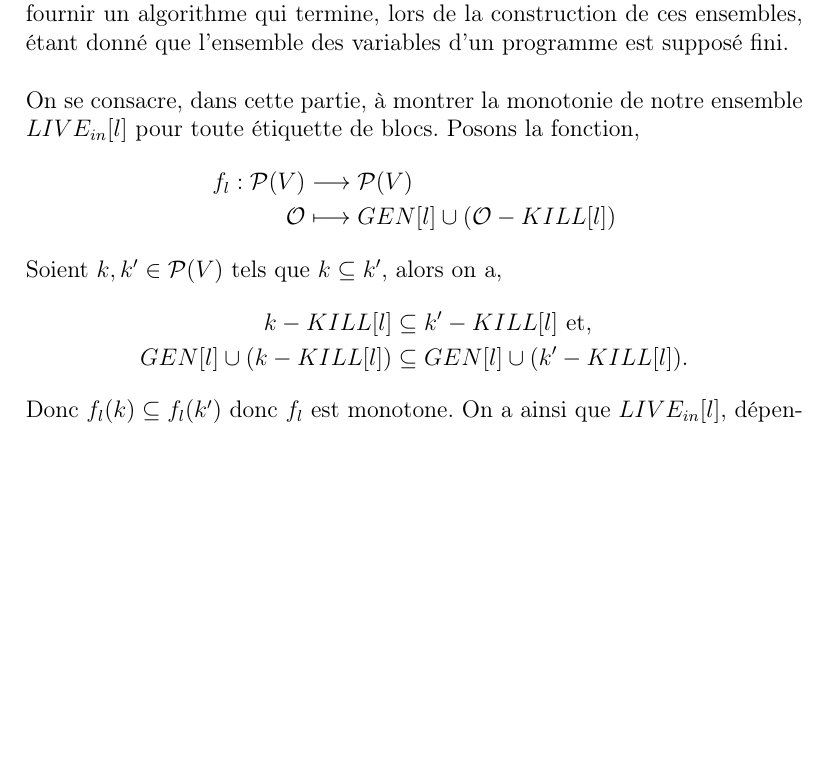
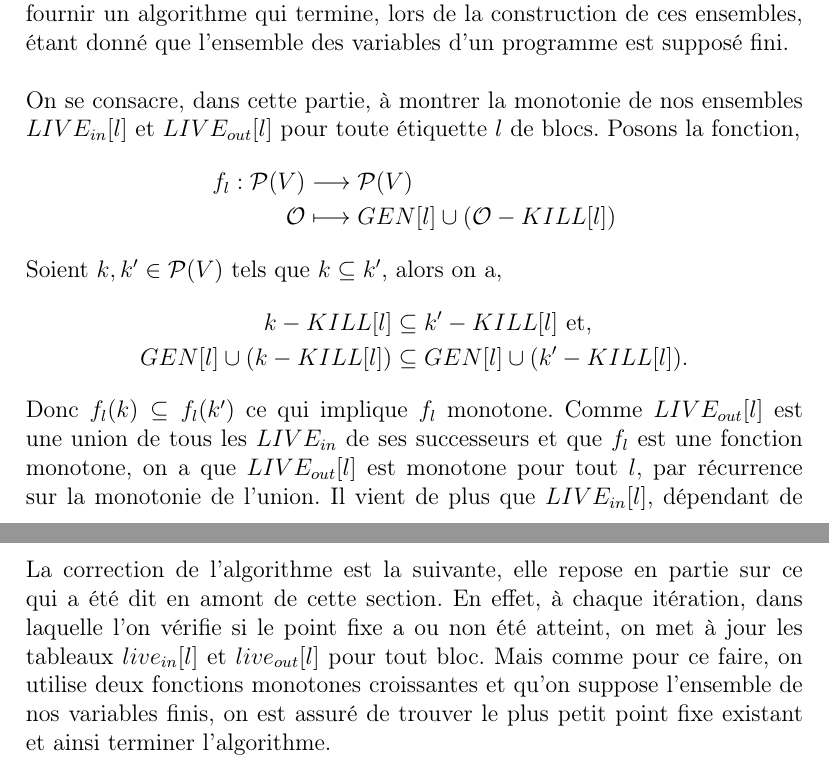
Before and after one commit to pedagand/minigloca, a LaTeX document (doc/minigloca-doc.tex, which reads doc/subsec-fixed-point.tex, doc/subsec-monotonie.tex): part of page 11 of 12 before the commit and two parts of pages 11 and 13 of 13 after it, the two joined at a grey line, cut so that both start at the same text, the shorter picture padded with empty space. Compiled offline with pdfLaTeX.

Commit message:
Specification on the fixed point algorithm correction & monotony

```diff
--- a/doc/subsec-fixed-point.tex
+++ b/doc/subsec-fixed-point.tex
@@ -29,3 +29,9 @@ Une amélioration peut être simplement faite sur l'algorithme décrit ci-dessus
 à chaque modification de $LIVE_{out}[l]$ seul les blocs successeurs seront susceptibles de s'altérer. Donc
 au lieu d'itérer à nouveau sur l'ensemble des blocs, itérer uniquement sur les blocs successeurs au dernier
 bloc altéré. Cette approche a pour nom naturel de \textit{worklist}.
+\\
+\\
+La correction de l'algorithme est la suivante, elle repose en partie sur ce qui a été dit en amont de cette section.
+En effet, à chaque itération, dans laquelle l'on vérifie si le point fixe a ou non été atteint, on met à jour les
+tableaux $live_{in}[l]$ et $live_{out}[l]$ pour tout bloc. Mais comme pour ce faire, on utilise deux fonctions monotones croissantes et qu'on suppose
+l'ensemble de nos variables finis, on est assuré de trouver le plus petit point fixe existant et ainsi terminer l'algorithme.
--- a/doc/subsec-monotonie.tex
+++ b/doc/subsec-monotonie.tex
@@ -4,7 +4,8 @@ fonction. Cela sera donc utile pour fournir un algorithme qui termine, lors de l
 étant donné que l'ensemble des variables d'un programme est supposé fini.
 \\
 \\
-On se consacre, dans cette partie, à montrer la monotonie de notre ensemble $LIVE_{in}[l]$ pour toute étiquette de blocs. Posons la fonction,
+On se consacre, dans cette partie, à montrer la monotonie de nos ensembles $LIVE_{in}[l]$ et $LIVE_{out}[l]$
+pour toute étiquette $l$ de blocs. Posons la fonction,
 \begin{align*}
 	f_l : \mathcal{P}(V) &\longrightarrow \mathcal{P}(V) \\
 	\mathcal{O} &\longmapsto GEN[l] \cup (\mathcal{O} - KILL[l])
@@ -14,4 +15,8 @@ Soient $k, k' \in \mathcal{P}(V)$ tels que $k \subseteq k'$, alors on a,
 	k - KILL[l] &\subseteq k' - KILL[l] \text{ et,}\\
 	GEN[l] \cup (k - KILL[l]) &\subseteq GEN[l] \cup (k' - KILL[l]).
 \end{align*}
-Donc $f_l(k) \subseteq f_l(k')$ donc $f_l$ est monotone. On a ainsi que $LIVE_{in}[l]$, dépendant de $LIVE_{out}[l]$, est monotone.
+Donc $f_l(k) \subseteq f_l(k')$ ce qui implique $f_l$ monotone. Comme $LIVE_{out}[l]$ est une union de tous les $LIVE_{in}$
+de ses successeurs et que $f_l$ est une fonction monotone, on a que $LIVE_{out}[l]$ est monotone pour tout $l$, par récurrence
+sur la monotonie de l'union. Il vient de plus que $LIVE_{in}[l]$, dépendant de $LIVE_{out}[l]$, est monotone.
+Ainsi ces deux fonctions dépendants de l'étiquette d'un bloc sont monotones et produisent des ensembles finis, étant donné
+la finitude de $\mathcal{V}$ dans notre cas.
```
